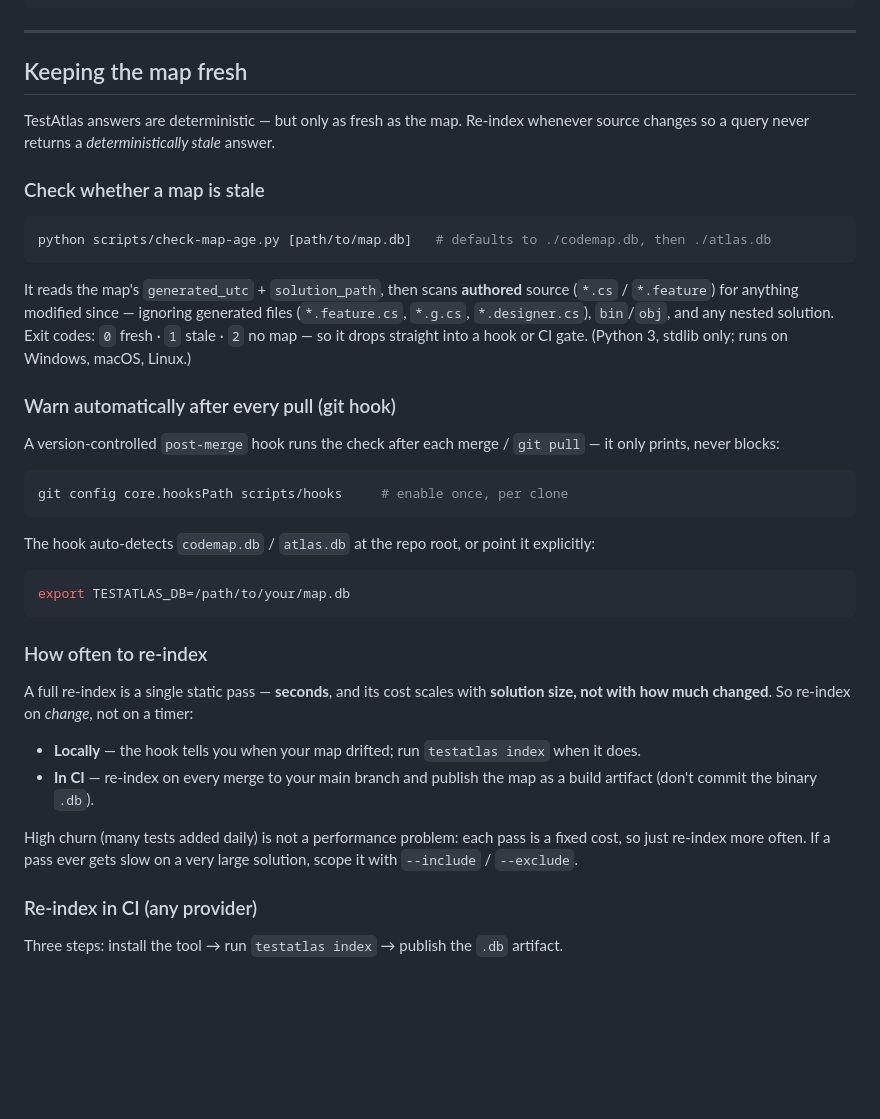
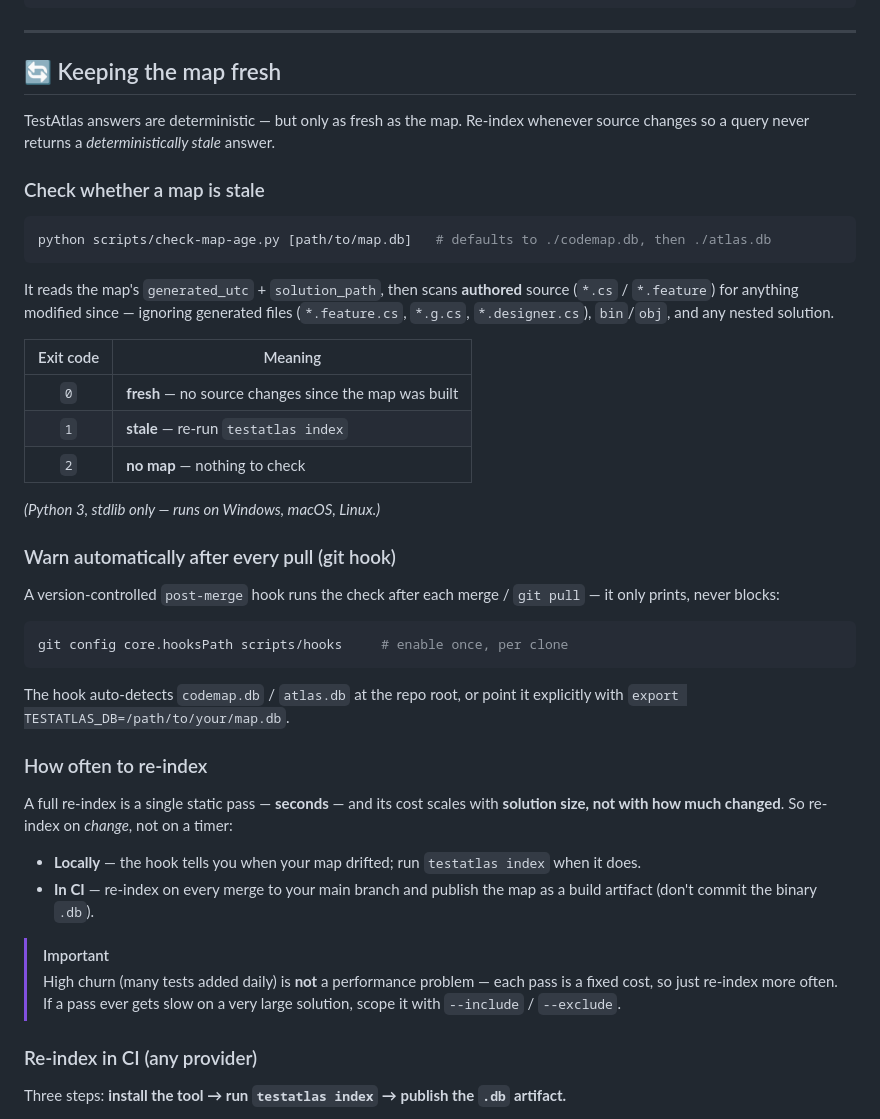
Before and after one commit to Karzone/TestAtlas, a Markdown page: README.md, the part around one of its changes. Rendered like a GitHub page; folded sections open; blank space fills up the shorter version.

````diff
--- a/README.md
+++ b/README.md
@@ -176,6 +231,6 @@ testatlas map    sampleshop.db --html docs/sample-map.html
 ---
 
-## Keeping the map fresh
+## 🔄 Keeping the map fresh
 
 TestAtlas answers are deterministic — but only as fresh as the map. Re-index whenever source
 changes so a query never returns a *deterministically stale* answer.
@@ -188,9 +243,15 @@ python scripts/check-map-age.py [path/to/map.db]   # defaults to ./codemap.db, t
 
 It reads the map's `generated_utc` + `solution_path`, then scans **authored** source
 (`*.cs` / `*.feature`) for anything modified since — ignoring generated files
-(`*.feature.cs`, `*.g.cs`, `*.designer.cs`), `bin`/`obj`, and any nested solution. Exit codes:
-`0` fresh · `1` stale · `2` no map — so it drops straight into a hook or CI gate.
-(Python 3, stdlib only; runs on Windows, macOS, Linux.)
+(`*.feature.cs`, `*.g.cs`, `*.designer.cs`), `bin`/`obj`, and any nested solution.
+
+| Exit code | Meaning |
+|:--:|---|
+| `0` | **fresh** — no source changes since the map was built |
+| `1` | **stale** — re-run `testatlas index` |
+| `2` | **no map** — nothing to check |
+
+*(Python 3, stdlib only — runs on Windows, macOS, Linux.)*
 
 ### Warn automatically after every pull (git hook)
 
@@ -201,26 +262,24 @@ prints, never blocks:
 git config core.hooksPath scripts/hooks     # enable once, per clone
 ```
 
-The hook auto-detects `codemap.db` / `atlas.db` at the repo root, or point it explicitly:
-
-```bash
-export TESTATLAS_DB=/path/to/your/map.db
-```
+The hook auto-detects `codemap.db` / `atlas.db` at the repo root, or point it explicitly with
+`export TESTATLAS_DB=/path/to/your/map.db`.
 
 ### How often to re-index
 
-A full re-index is a single static pass — **seconds**, and its cost scales with **solution size,
+A full re-index is a single static pass — **seconds** — and its cost scales with **solution size,
 not with how much changed**. So re-index on *change*, not on a timer:
 
 - **Locally** — the hook tells you when your map drifted; run `testatlas index` when it does.
-- **In CI** — re-index on every merge to your main branch and publish the map as a build
-  artifact (don't commit the binary `.db`).
+- **In CI** — re-index on every merge to your main branch and publish the map as a build artifact
+  (don't commit the binary `.db`).
 
-High churn (many tests added daily) is not a performance problem: each pass is a fixed cost, so
-just re-index more often. If a pass ever gets slow on a very large solution, scope it with
-`--include` / `--exclude`.
+> [!IMPORTANT]
+> High churn (many tests added daily) is **not** a performance problem — each pass is a fixed cost,
+> so just re-index more often. If a pass ever gets slow on a very large solution, scope it with
+> `--include` / `--exclude`.
 
 ### Re-index in CI (any provider)
 
-Three steps: install the tool → run `testatlas index` → publish the `.db` artifact.
+Three steps: **install the tool → run `testatlas index` → publish the `.db` artifact.**
 
````
Also changed, not shown: other parts of README.md (+119 -53 lines).
